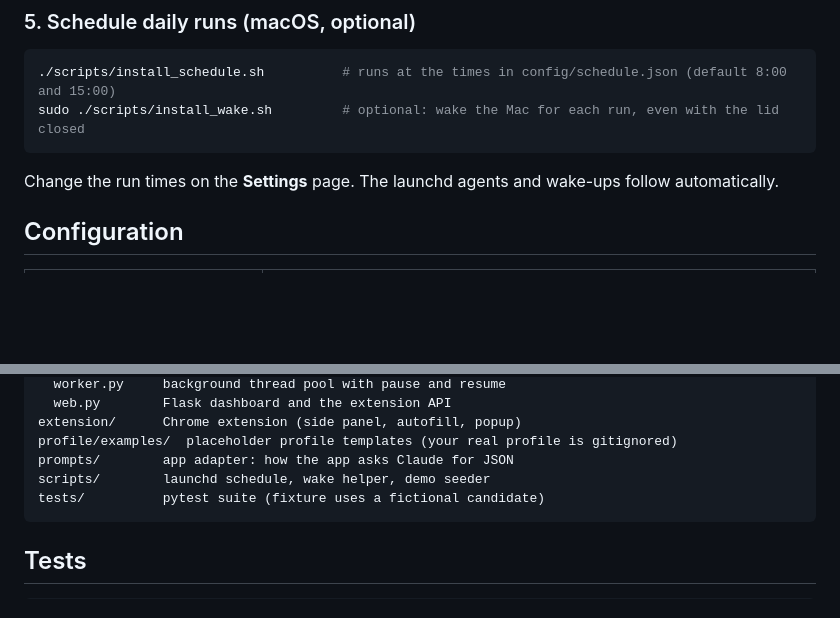
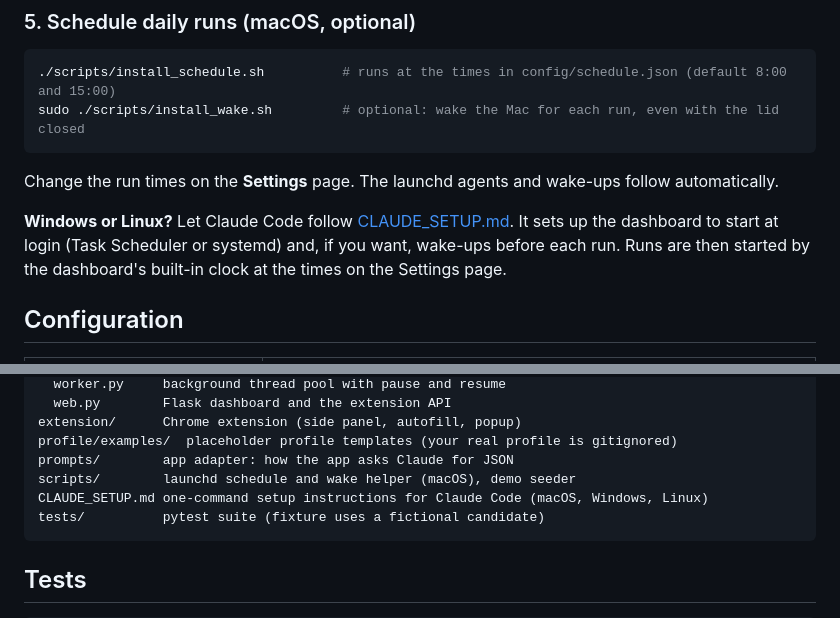
Before and after one commit to ManasNikte/job-autopilot, a Markdown page: README.md, 2 parts joined by grey strips. Drawn GitHub-style; blank space fills up the shorter version.

````diff
--- a/README.md
+++ b/README.md
@@ -214,6 +224,10 @@ sudo ./scripts/install_wake.sh         # optional: wake the Mac for each run, ev
 
 Change the run times on the **Settings** page. The launchd agents and wake-ups follow automatically.
 
+**Windows or Linux?** Let Claude Code follow [CLAUDE_SETUP.md](CLAUDE_SETUP.md). It sets up the dashboard to start
+at login (Task Scheduler or systemd) and, if you want, wake-ups before each run. Runs are then started by the
+dashboard's built-in clock at the times on the Settings page.
+
 ## Configuration
 
 | Where | What |
@@ -259,7 +273,8 @@ app/
 extension/      Chrome extension (side panel, autofill, popup)
 profile/examples/  placeholder profile templates (your real profile is gitignored)
 prompts/        app adapter: how the app asks Claude for JSON
-scripts/        launchd schedule, wake helper, demo seeder
+scripts/        launchd schedule and wake helper (macOS), demo seeder
+CLAUDE_SETUP.md one-command setup instructions for Claude Code (macOS, Windows, Linux)
 tests/          pytest suite (fixture uses a fictional candidate)
 ```
 
````
Also changed, not shown: other parts of README.md (+17 -7 lines), PROJECT_REPORT.md (+27 -5 lines).
